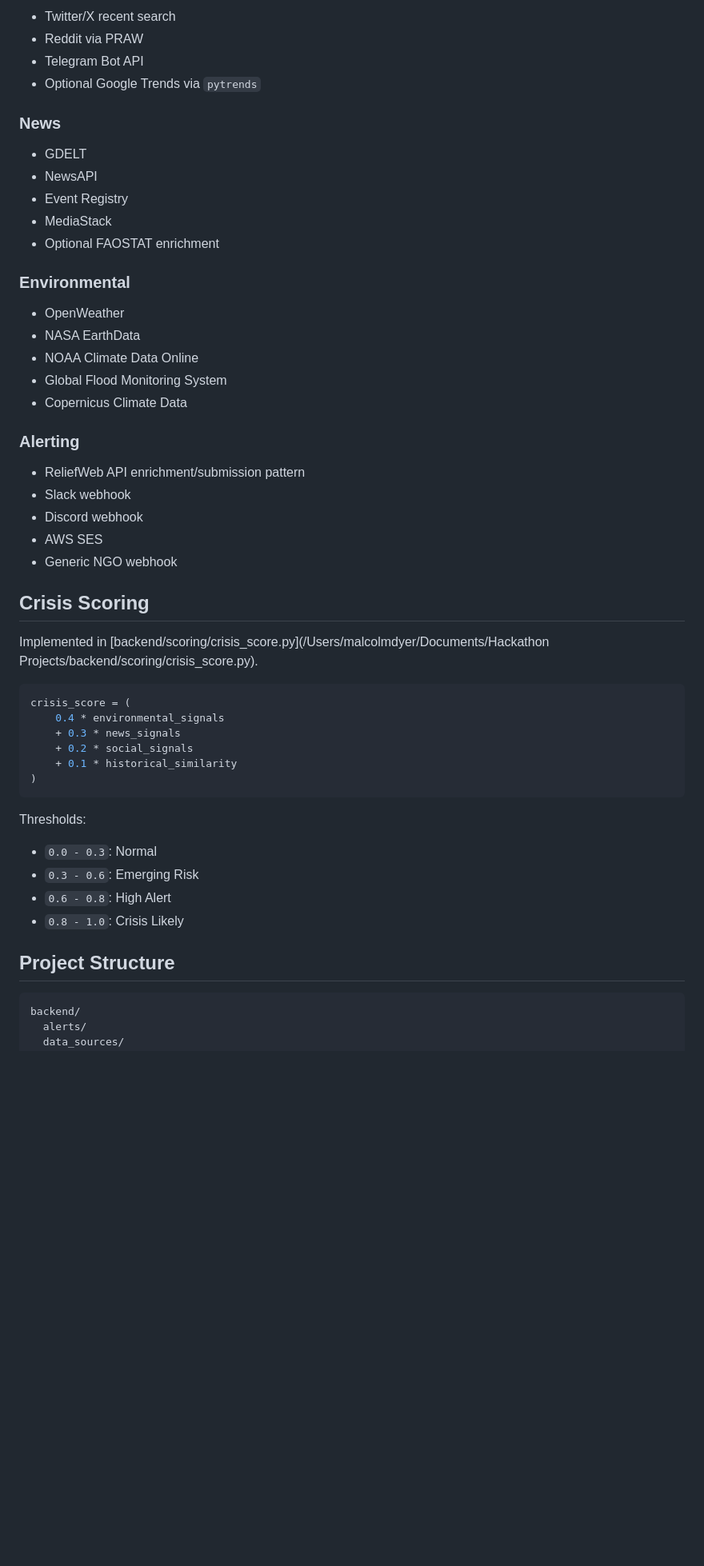
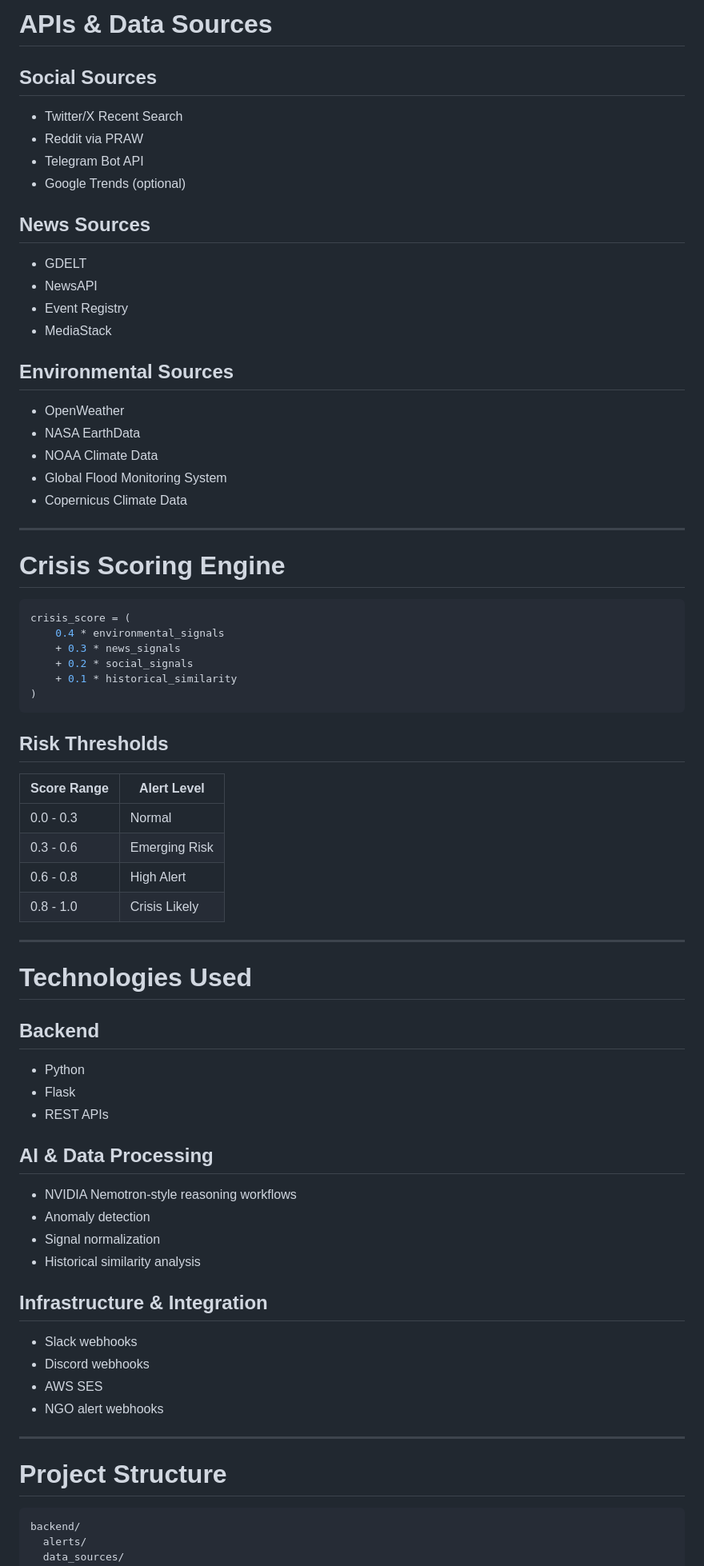
Before and after one commit to R1CH125/GlobalCrisisSignalAgent, a Markdown page: README.md, the part around one of its changes. Shown at 80% size. GitHub-like rendering; blank space fills up the shorter version.

````diff
--- a/README.md
+++ b/README.md
@@ -39,36 +75,31 @@ APIs -> Source Clients -> Unified Signal Schema -> Cleaning Pipeline
 
-- Twitter/X recent search
+# APIs & Data Sources
+
+## Social Sources
+
+- Twitter/X Recent Search
 - Reddit via PRAW
 - Telegram Bot API
-- Optional Google Trends via `pytrends`
+- Google Trends (optional)
 
-### News
+## News Sources
 
 - GDELT
 - NewsAPI
 - Event Registry
 - MediaStack
-- Optional FAOSTAT enrichment
 
-### Environmental
+## Environmental Sources
 
 - OpenWeather
 - NASA EarthData
-- NOAA Climate Data Online
+- NOAA Climate Data
 - Global Flood Monitoring System
 - Copernicus Climate Data
 
-### Alerting
+---
 
-- ReliefWeb API enrichment/submission pattern
-- Slack webhook
-- Discord webhook
-- AWS SES
-- Generic NGO webhook
-
-## Crisis Scoring
-
-Implemented in [backend/scoring/crisis_score.py](/Users/malcolmdyer/Documents/Hackathon Projects/backend/scoring/crisis_score.py).
+# Crisis Scoring Engine
 
 ```python
 crisis_score = (
@@ -79,14 +110,42 @@ crisis_score = (
 )
 ```
 
-Thresholds:
+## Risk Thresholds
 
-- `0.0 - 0.3`: Normal
-- `0.3 - 0.6`: Emerging Risk
-- `0.6 - 0.8`: High Alert
-- `0.8 - 1.0`: Crisis Likely
+| Score Range | Alert Level |
+|---|---|
+| 0.0 - 0.3 | Normal |
+| 0.3 - 0.6 | Emerging Risk |
+| 0.6 - 0.8 | High Alert |
+| 0.8 - 1.0 | Crisis Likely |
 
-## Project Structure
+---
+
+# Technologies Used
+
+## Backend
+
+- Python
+- Flask
+- REST APIs
+
+## AI & Data Processing
+
+- NVIDIA Nemotron-style reasoning workflows
+- Anomaly detection
+- Signal normalization
+- Historical similarity analysis
+
+## Infrastructure & Integration
+
+- Slack webhooks
+- Discord webhooks
+- AWS SES
+- NGO alert webhooks
+
+---
+
+# Project Structure
 
 ```text
 backend/
````
Also changed, not shown: other parts of README.md (+138 -82 lines).
